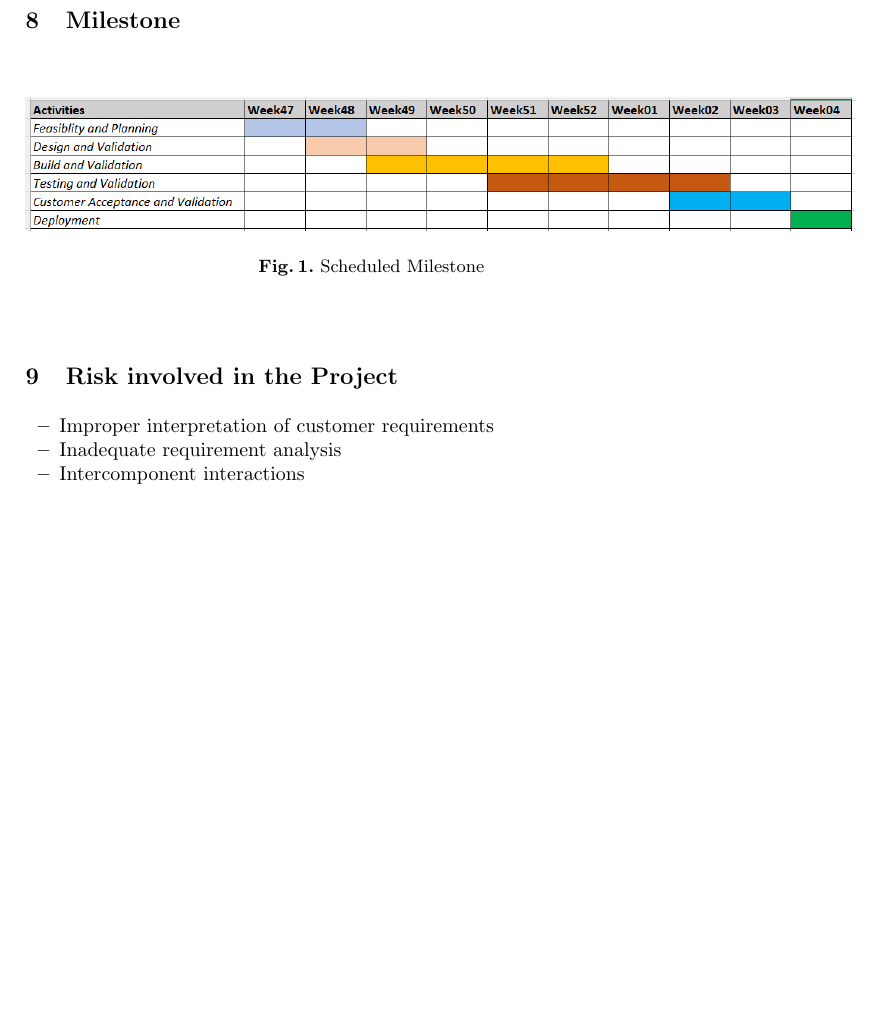
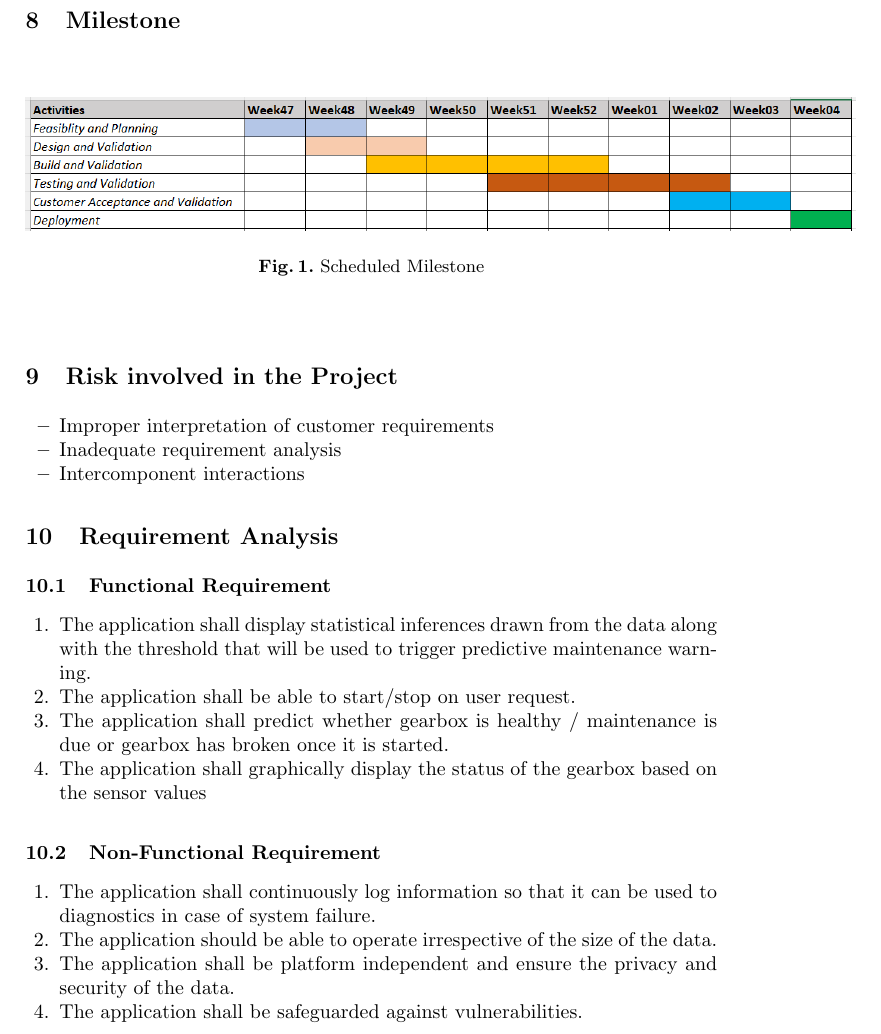
Before and after one commit to pushpita94/safety-critical-systems-project, a LaTeX paper (safety-critical-system-project-report.tex, which reads sections/requirement.tex): part of page 5 of 7, cut so that both start at the same text, the shorter picture padded with empty space. Compiled offline with pdfLaTeX.

Commit message:
requirment nalysis section added

```diff
--- a/safety-critical-system-project-report.tex
+++ b/safety-critical-system-project-report.tex
@@ -56,7 +56,11 @@
 \input{sections/milestone.tex}
 
 \section{Risk involved in the Project}
-\input{sections/risks.tex} \newpage
+\input{sections/risks.tex}
+
+\section{Requirement Analysis}
+\input{sections/requirement.tex}
+\newpage
 
 \section{Data Flow Diagram}
 \input{sections/data-flow.tex} \newpage
--- /dev/null
+++ b/sections/requirement.tex
@@ -0,0 +1,23 @@
+\label{sec:requirment}
+\subsection{Functional Requirement}
+\begin{enumerate}
+	\item The application shall display statistical inferences drawn from the
+	data along with the threshold that will be used to trigger predictive
+	maintenance warning.
+	\item The application shall be able to start/stop on user request.
+	\item The application shall predict whether gearbox is healthy / maintenance is
+	due or gearbox has broken once it is started.
+	\item The application shall graphically display the status of the
+	gearbox based on the sensor values
+\end{enumerate}
+
+\subsection{Non-Functional Requirement}
+\begin{enumerate}
+	\item The application shall continuously log information so that it can be used to
+	diagnostics in case of system failure.
+	\item The application should be able to operate irrespective of the size of the
+	data.
+	\item The application shall be platform independent and ensure the privacy and security
+	of the data.
+	\item The application shall be safeguarded against vulnerabilities.
+\end{enumerate}
```
Also changed, not shown: safety-critical-system-project-report.pdf, 3 other files.
